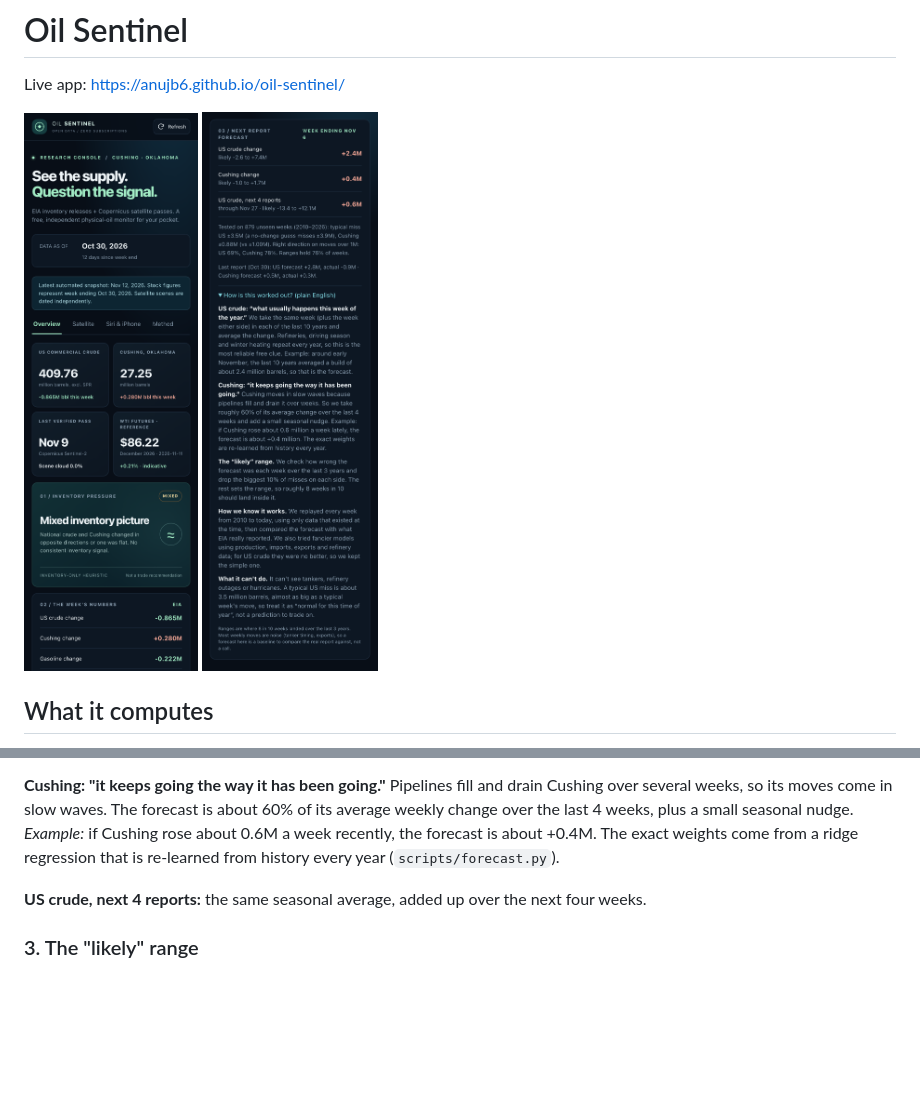
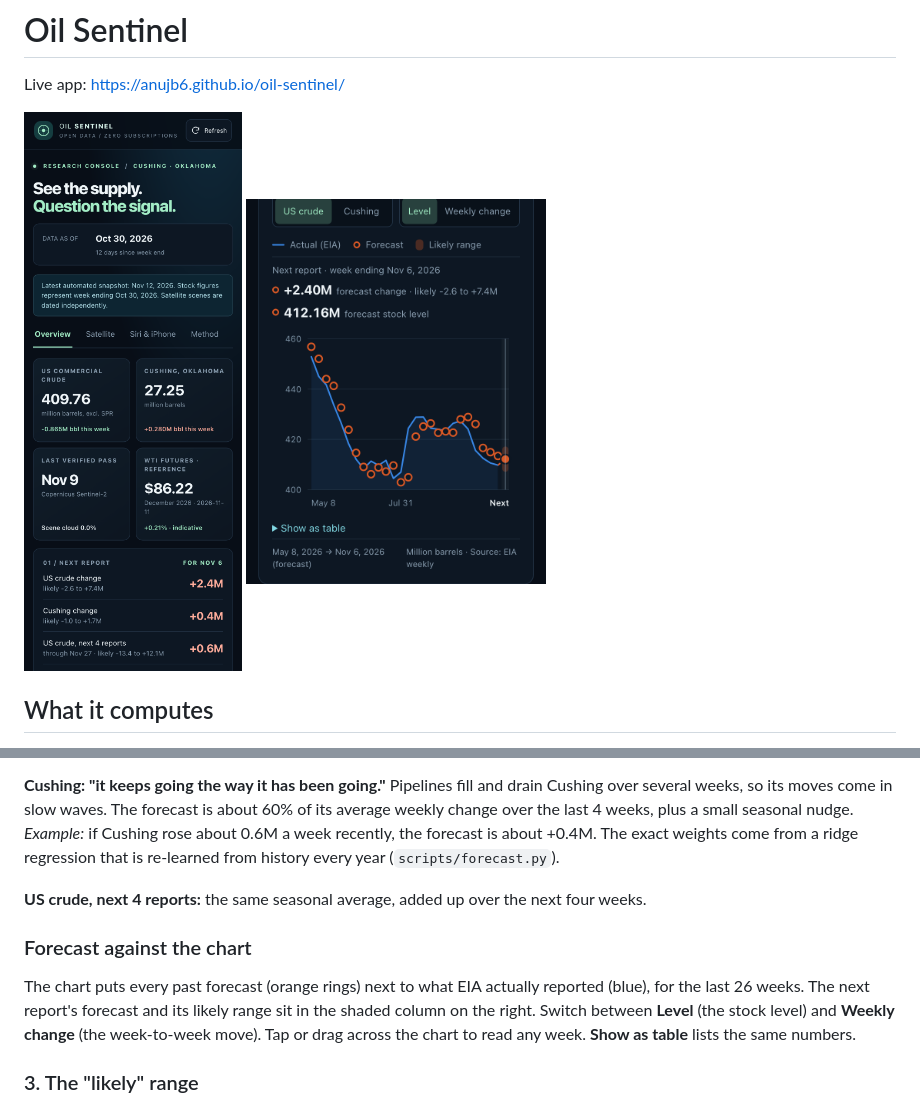
Before and after one commit to anujb6/oil-sentinel, a Markdown page: README.md, 2 parts joined by grey strips. GitHub-like rendering; pictures changed too: docs/app-chart.png (added), docs/app-forecast.png (deleted), docs/app-overview.png; blank space fills up the shorter version.

```diff
--- a/README.md
+++ b/README.md
@@ -4,7 +4,7 @@ Live app: https://anujb6.github.io/oil-sentinel/
 
 <p>
   <img src="docs/app-overview.png" alt="Oil Sentinel overview on a phone" width="300">
-  <img src="docs/app-forecast.png" alt="Next-report forecast card" width="300">
+  <img src="docs/app-chart.png" alt="Stocks versus forecast chart" width="300">
 </p>
 
 ## What it computes
@@ -34,6 +34,10 @@ The exact weights come from a ridge regression that is re-learned from history e
 
 **US crude, next 4 reports:** the same seasonal average, added up over the next four weeks.
 
+### Forecast against the chart
+
+The chart puts every past forecast (orange rings) next to what EIA actually reported (blue), for the last 26 weeks. The next report's forecast and its likely range sit in the shaded column on the right. Switch between **Level** (the stock level) and **Weekly change** (the week-to-week move). Tap or drag across the chart to read any week. **Show as table** lists the same numbers.
+
 ### 3. The "likely" range
 
 Check how far off the forecast was each week over the last 3 years. Drop the biggest 10% of misses on each side, and use the rest as the range around the forecast. About 8 weeks in 10 should land inside it.
```
Also changed, not shown: 9 other files.
